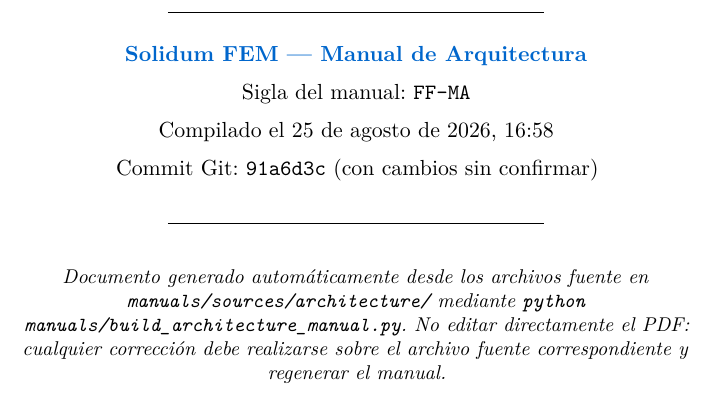
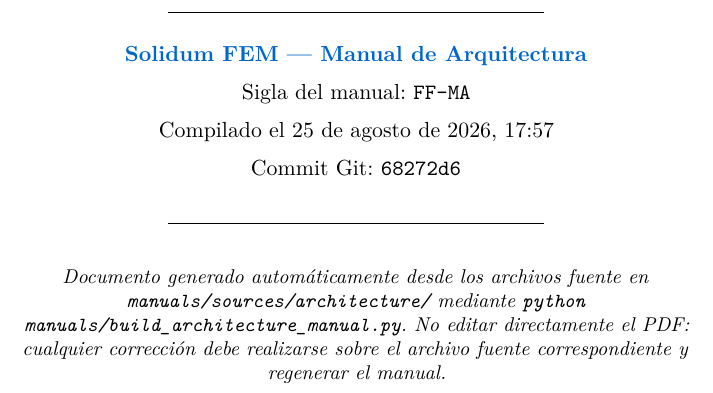
Before and after one commit to jretamav/solidum-fem, a LaTeX document (manuals/Architecture_manual.tex): part of page 58 of 58, cut so that both start at the same text. Compiled offline with XeLaTeX.

Commit message:
docs(manuals): regenera los tres PDFs con el sello de trazabilidad correcto
Los PDFs de User y Architecture publicados con la Etapa 8 llevaban en la
portada "Commit Git: 91a6d3c (con cambios sin confirmar)": un commit que ya
no era la cabeza del repo, y una marca de árbol sucio espuria. Se
compilaron antes de confirmar las fuentes, así que el sello capturó un
estado intermedio.

El contenido técnico era correcto —verificado por diff: la única diferencia
entre lo publicado y lo regenerado eran esas dos líneas de la portada—,
pero el sello prometía una trazabilidad que no daba.

Regenerados los tres sobre 68272d6, que ya incorpora el arreglo del
chequeo. Ahora el sello dice el commit correcto y sin marca de sucio.

Nota: el Reference manual no genera colofón con sello de commit — su
builder nunca implementó esa función, a diferencia de los otros dos.
Inconsistencia anotada, sin arreglar aquí por ser alcance distinto.

Co-Authored-By: Claude Opus 5 (1M context) <noreply@anthropic.com>

```diff
--- a/manuals/Architecture_manual.tex
+++ b/manuals/Architecture_manual.tex
@@ -1611,8 +1611,8 @@ Términos técnicos centrales de Solidum FEM, ordenados alfabéticamente. Cada e
 \rule{0.4\textwidth}{0.4pt}\\[1em]
 {\bfseries\color{yamlkey} Solidum FEM --- Manual de Arquitectura}\\[0.5em]
 Sigla del manual: \texttt{FF-MA}\\[0.5em]
-Compilado el 25 de agosto de 2026, 16:58\\[0.5em]
-Commit Git: \texttt{91a6d3c} (con cambios sin confirmar)\\[1em]
+Compilado el 25 de agosto de 2026, 17:57\\[0.5em]
+Commit Git: \texttt{68272d6}\\[1em]
 \rule{0.4\textwidth}{0.4pt}\\[2em]
 \parbox{0.75\textwidth}{\small\itshape\centering
 Documento generado automáticamente desde los archivos fuente en \texttt{manuals/sources/architecture/} mediante \texttt{python manuals/build\_architecture\_manual.py}. No editar directamente el PDF: cualquier corrección debe realizarse sobre el archivo fuente correspondiente y regenerar el manual.}
```
Also changed, not shown: manuals/User_manual.tex (+2 -2 lines), manuals/Architecture_manual.pdf, manuals/User_manual.pdf, 1 other file.
